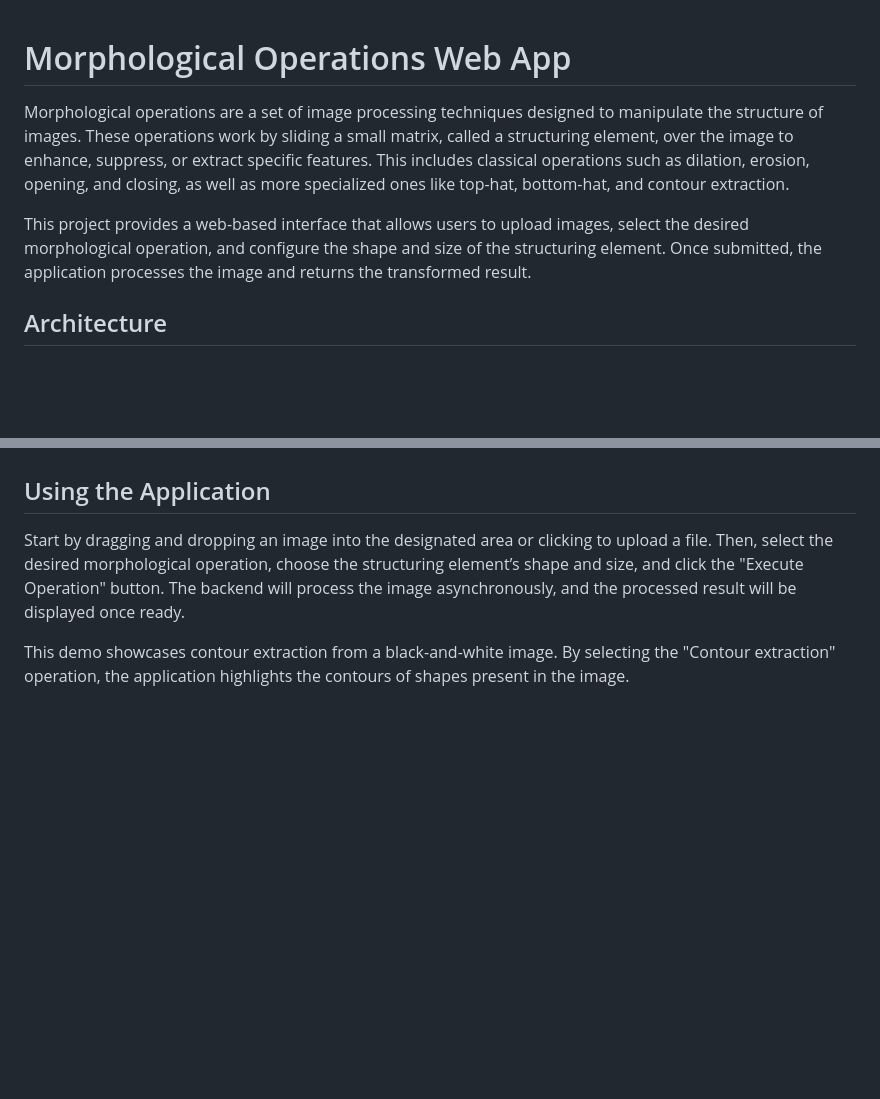
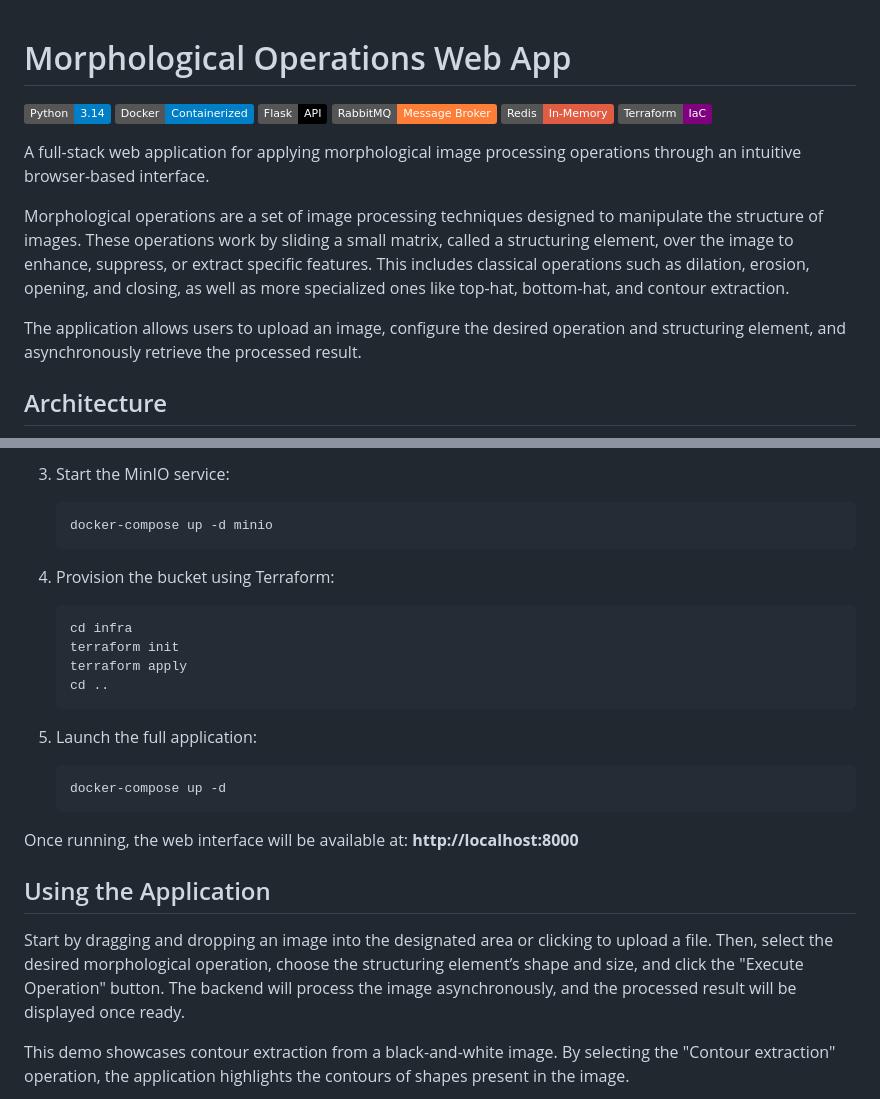
Before and after one commit to Kevinferl98/Morphological_operations, a Markdown page: README.md, 2 parts joined by grey strips. Rendered like a GitHub page; badges without logos; blank space fills up the shorter version.

````diff
--- a/README.md
+++ b/README.md
@@ -1,8 +1,17 @@
 # Morphological Operations Web App
+
+![Python](https://img.shields.io/badge/Python-3.14-blue?logo=python&logoColor=white)
+![Docker](https://img.shields.io/badge/Docker-Containerized-blue?logo=docker&logoColor=white)
+![Flask](https://img.shields.io/badge/Flask-API-black?logo=flask)
+![RabbitMQ](https://img.shields.io/badge/RabbitMQ-Message%20Broker-orange?logo=rabbitmq)
+![Redis](https://img.shields.io/badge/Redis-In--Memory-red?logo=redis)
+![Terraform](https://img.shields.io/badge/Terraform-IaC-purple?logo=terraform)
+
+A full-stack web application for applying morphological image processing operations through an intuitive browser-based interface.
 
 Morphological operations are a set of image processing techniques designed to manipulate the structure of images. These operations work by sliding a small matrix, called a structuring element, over the image to enhance, suppress, or extract specific features. This includes classical operations such as dilation, erosion, opening, and closing, as well as more specialized ones like top-hat, bottom-hat, and contour extraction.
 
-This project provides a web-based interface that allows users to upload images, select the desired morphological operation, and configure the shape and size of the structuring element. Once submitted, the application processes the image and returns the transformed result.
+The application allows users to upload an image, configure the desired operation and structuring element, and asynchronously retrieve the processed result.
 
 ## Architecture
 <p align="center">
@@ -36,3 +74,21 @@ This command will start the containers for both the Flask web application and Re
+3. Start the MinIO service:
+   ```bash
+   docker-compose up -d minio
+   ```
+
+4. Provision the bucket using Terraform:
+   ```bash
+   cd infra
+   terraform init
+   terraform apply
+   cd ..
+   ```
+
+5. Launch the full application:
+   ```bash
+   docker-compose up -d
+   ```
+Once running, the web interface will be available at: **http://localhost:8000**
 
 ## Using the Application
 
````
Also changed, not shown: other parts of README.md (+42 -13 lines).
